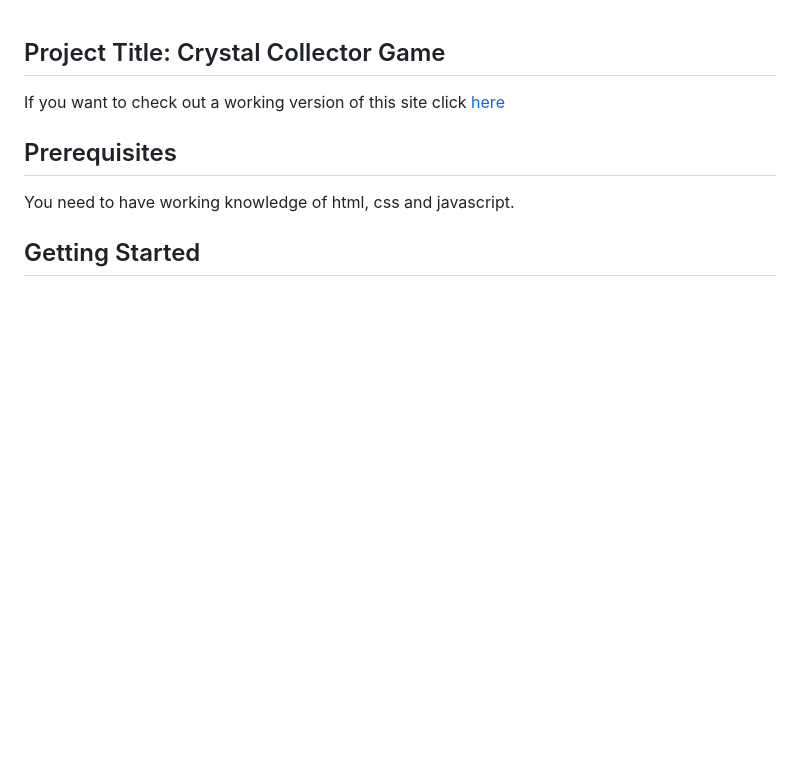
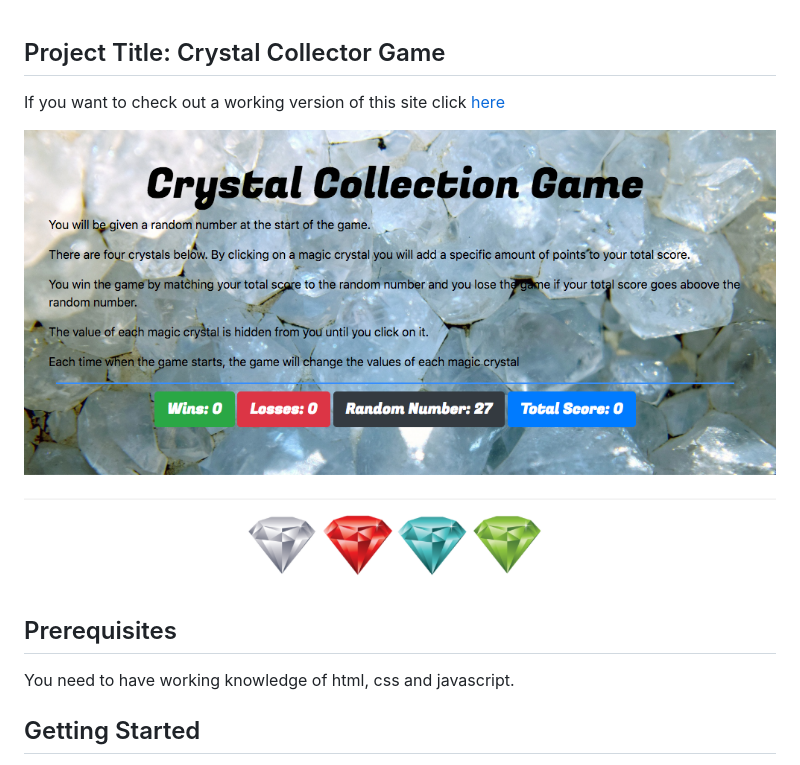
Before and after one commit to csherrod/Crystal-Collector, a Markdown page: README.md, the part around the change. GitHub-like rendering; pictures changed too: assets/images/Crystal-Collector.png (added); blank space fills up the shorter version.

Commit message:
adding image to readme

```diff
--- a/README.md
+++ b/README.md
@@ -1,6 +1,8 @@
 ## Project Title: Crystal Collector Game
 
 If you want to check out a working version of this site click [here](https://csherrod.github.io/Crystal-Collector)
+
+![Crystal Collection Game](/assets/images/Crystal-Collector.png)
 
 ## Prerequisites
 
```
